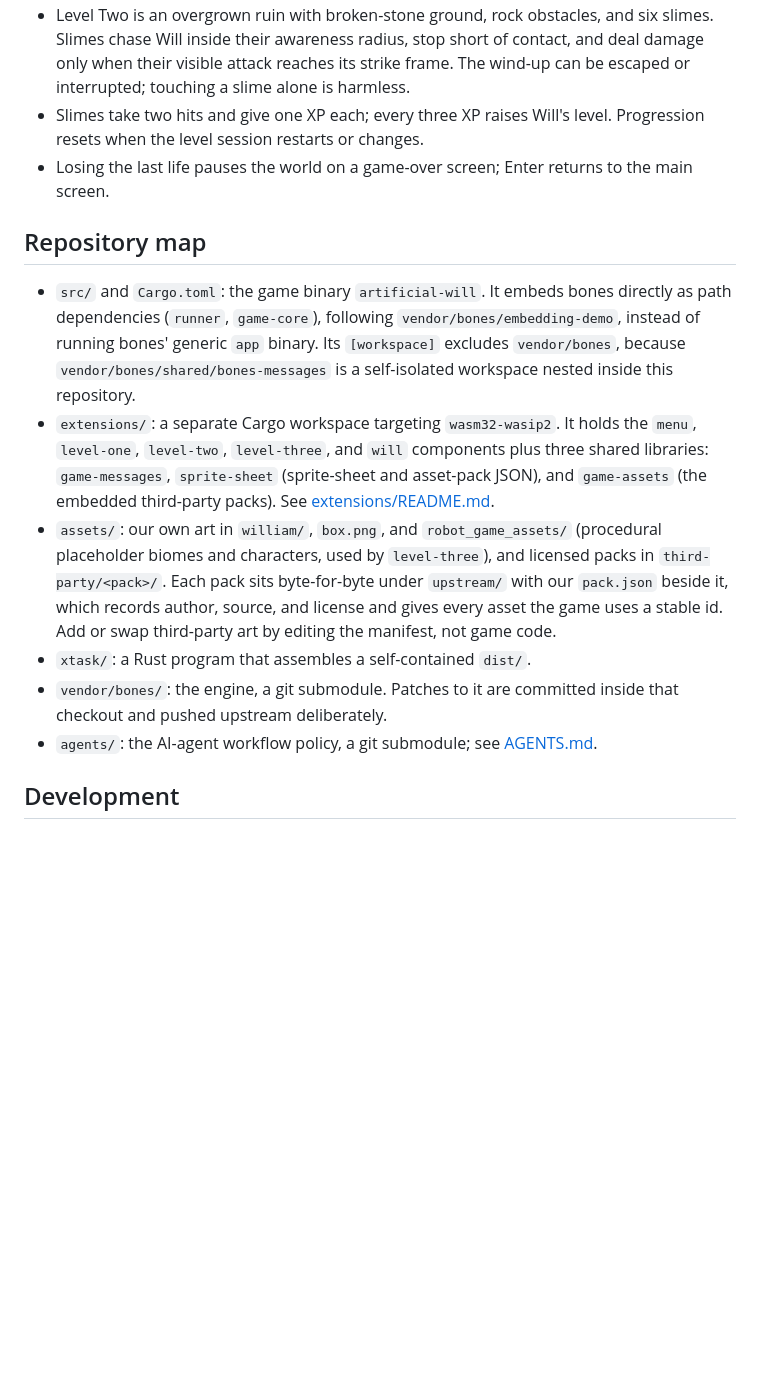
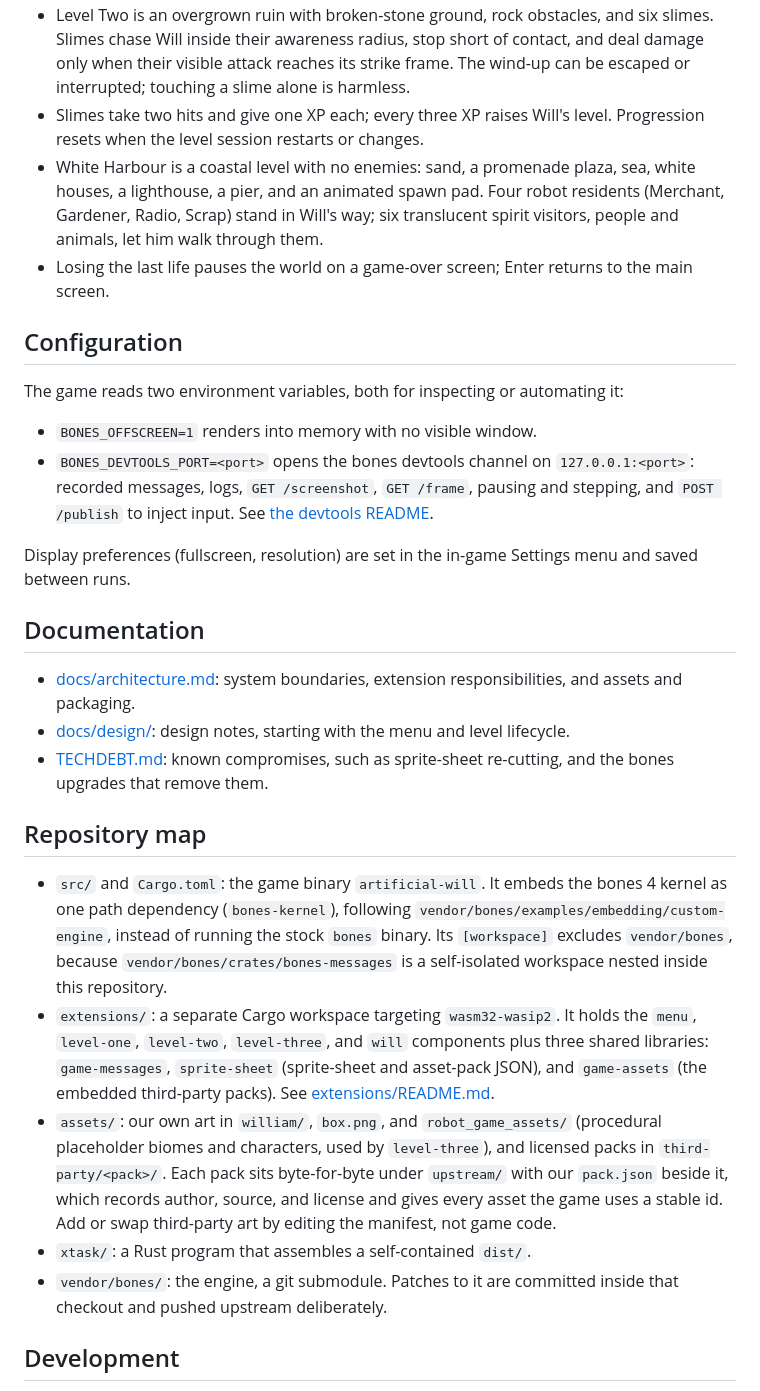
Before and after one commit to an-dr/artificial-will-game-v2, a Markdown page: README.md, the part around one of its changes. Drawn GitHub-style; blank space fills up the shorter version.

Commit message:
docs: show white harbour and the ai level in the readme
- Screenshot of the new level captured through the bones devtools channel
- AI Level 3 badge, Why and Configuration sections, White Harbour feature

```diff
--- a/README.md
+++ b/README.md
@@ -38,16 +44,31 @@ One command builds the game and, through [build.rs](build.rs), every extension i
 - Level One keeps the original grass map with pushable boxes; each box breaks in one hit and drops a fixed coin reward.
 - Level Two is an overgrown ruin with broken-stone ground, rock obstacles, and six slimes. Slimes chase Will inside their awareness radius, stop short of contact, and deal damage only when their visible attack reaches its strike frame. The wind-up can be escaped or interrupted; touching a slime alone is harmless.
 - Slimes take two hits and give one XP each; every three XP raises Will's level. Progression resets when the level session restarts or changes.
+- White Harbour is a coastal level with no enemies: sand, a promenade plaza, sea, white houses, a lighthouse, a pier, and an animated spawn pad. Four robot residents (Merchant, Gardener, Radio, Scrap) stand in Will's way; six translucent spirit visitors, people and animals, let him walk through them.
 - Losing the last life pauses the world on a game-over screen; Enter returns to the main screen.
+
+## Configuration
+
+The game reads two environment variables, both for inspecting or automating it:
+
+- `BONES_OFFSCREEN=1` renders into memory with no visible window.
+- `BONES_DEVTOOLS_PORT=<port>` opens the bones devtools channel on `127.0.0.1:<port>`: recorded messages, logs, `GET /screenshot`, `GET /frame`, pausing and stepping, and `POST /publish` to inject input. See [the devtools README](vendor/bones/crates/bones-kernel/bones-module-devtools/README.md).
+
+Display preferences (fullscreen, resolution) are set in the in-game Settings menu and saved between runs.
+
+## Documentation
+
+- [docs/architecture.md](docs/architecture.md): system boundaries, extension responsibilities, and assets and packaging.
+- [docs/design/](docs/design/): design notes, starting with the menu and level lifecycle.
+- [TECHDEBT.md](TECHDEBT.md): known compromises, such as sprite-sheet re-cutting, and the bones upgrades that remove them.
 
 ## Repository map
 
-- `src/` and `Cargo.toml`: the game binary `artificial-will`. It embeds bones directly as path dependencies (`runner`, `game-core`), following `vendor/bones/embedding-demo`, instead of running bones' generic `app` binary. Its `[workspace]` excludes `vendor/bones`, because `vendor/bones/shared/bones-messages` is a self-isolated workspace nested inside this repository.
+- `src/` and `Cargo.toml`: the game binary `artificial-will`. It embeds the bones 4 kernel as one path dependency (`bones-kernel`), following `vendor/bones/examples/embedding/custom-engine`, instead of running the stock `bones` binary. Its `[workspace]` excludes `vendor/bones`, because `vendor/bones/crates/bones-messages` is a self-isolated workspace nested inside this repository.
 - `extensions/`: a separate Cargo workspace targeting `wasm32-wasip2`. It holds the `menu`, `level-one`, `level-two`, `level-three`, and `will` components plus three shared libraries: `game-messages`, `sprite-sheet` (sprite-sheet and asset-pack JSON), and `game-assets` (the embedded third-party packs). See [extensions/README.md](extensions/README.md).
 - `assets/`: our own art in `william/`, `box.png`, and `robot_game_assets/` (procedural placeholder biomes and characters, used by `level-three`), and licensed packs in `third-party/<pack>/`. Each pack sits byte-for-byte under `upstream/` with our `pack.json` beside it, which records author, source, and license and gives every asset the game uses a stable id. Add or swap third-party art by editing the manifest, not game code.
 - `xtask/`: a Rust program that assembles a self-contained `dist/`.
 - `vendor/bones/`: the engine, a git submodule. Patches to it are committed inside that checkout and pushed upstream deliberately.
-- `agents/`: the AI-agent workflow policy, a git submodule; see [AGENTS.md](AGENTS.md).
 
 ## Development
 
```
Also changed, not shown: other parts of README.md (+7 -7 lines), docs/README/white-harbour.png (added).
